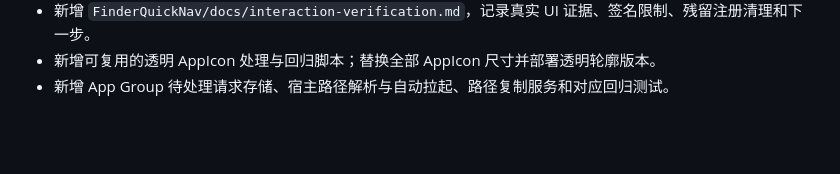
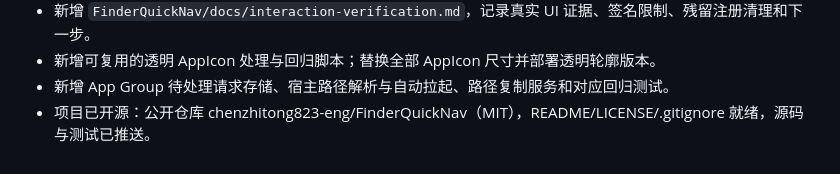
Before and after one commit to chenzhitong823-eng/FinderQuickNav, a Markdown page: docs/进度报告.md, the part around the change. Drawn GitHub-style; blank space fills up the shorter version.

```diff
--- a/docs/进度报告.md
+++ b/docs/进度报告.md
@@ -99,3 +99,4 @@
 - 新增 `FinderQuickNav/docs/interaction-verification.md`，记录真实 UI 证据、签名限制、残留注册清理和下一步。
 - 新增可复用的透明 AppIcon 处理与回归脚本；替换全部 AppIcon 尺寸并部署透明轮廓版本。
 - 新增 App Group 待处理请求存储、宿主路径解析与自动拉起、路径复制服务和对应回归测试。
+- 项目已开源：公开仓库 chenzhitong823-eng/FinderQuickNav（MIT），README/LICENSE/.gitignore 就绪，源码与测试已推送。
```
Also changed, not shown: docs/任务进程.md (+9 -0 lines).
